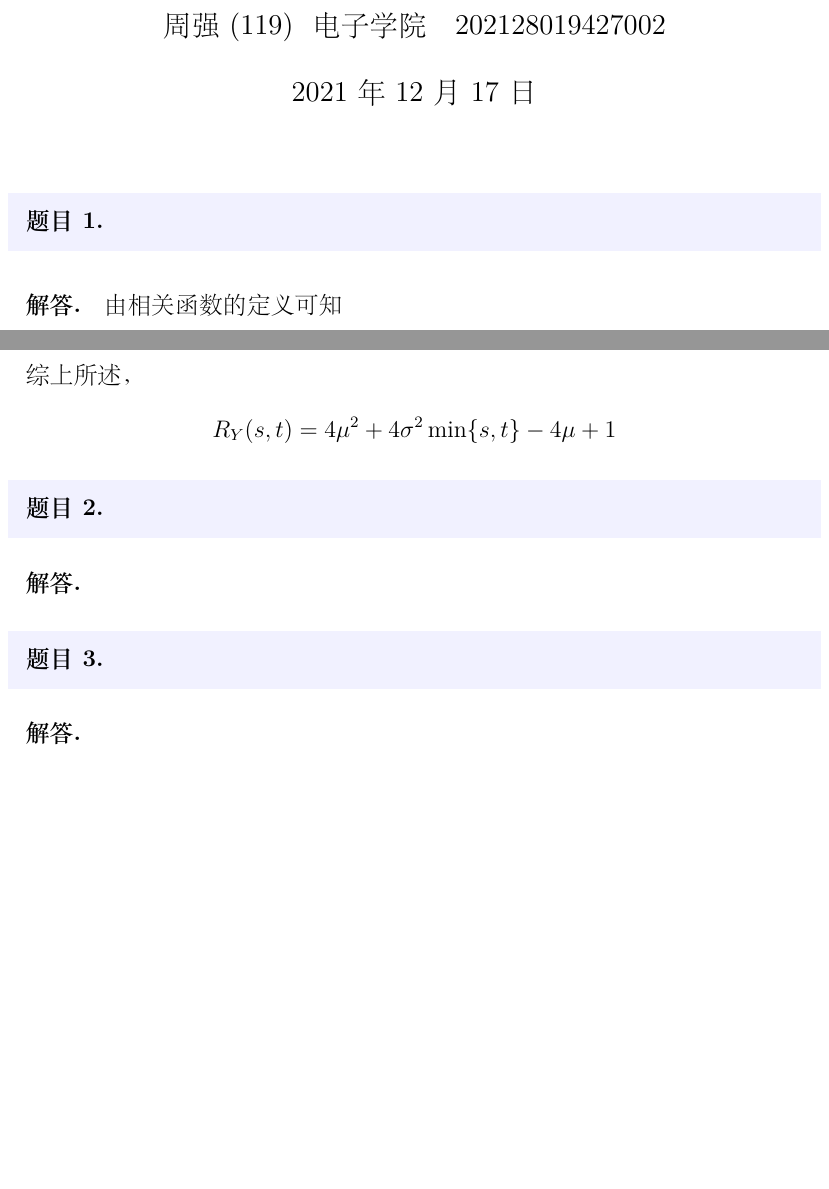
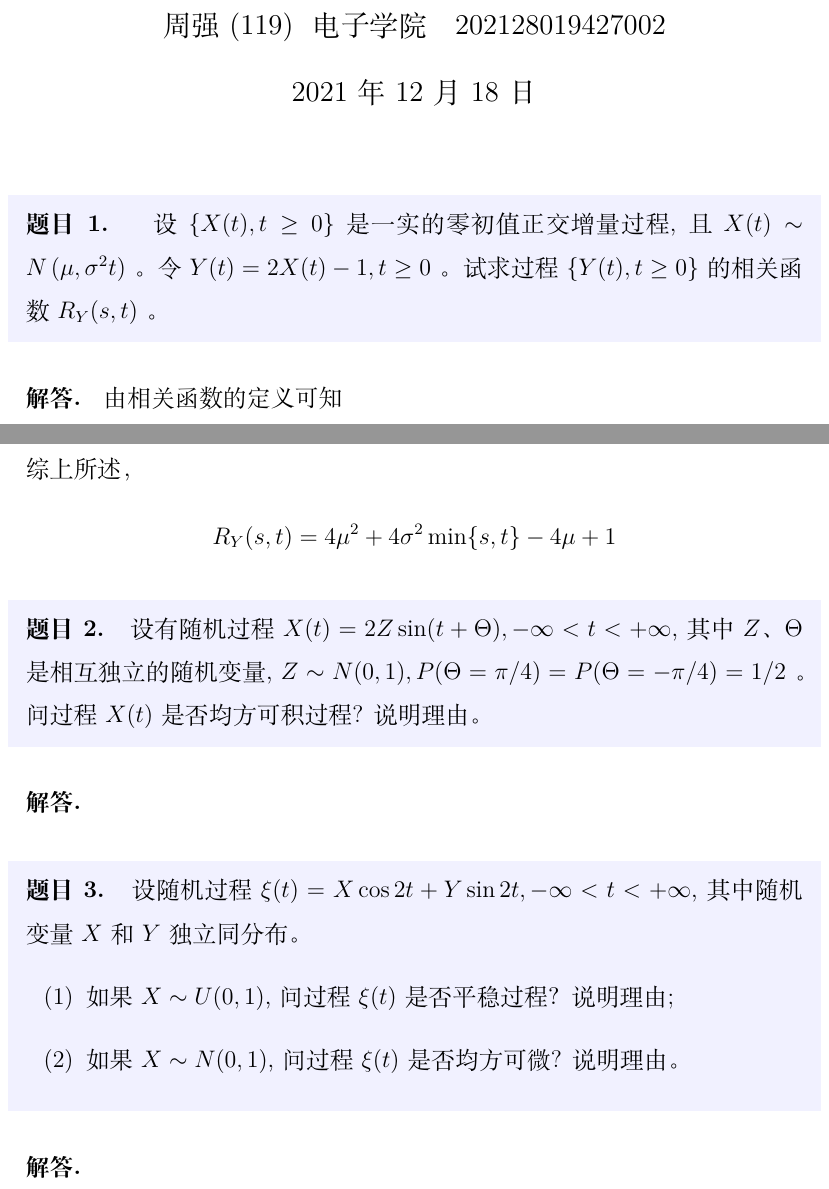
Before and after one commit to ZhouQiang19980220/-, a LaTeX problem sheet (随机过程/作业/HW15/HW15.tex): two parts of pages 1 and 2 of 2 before the commit and two parts of pages 1 and 2 of 4 after it, joined at a grey line, cut so that both start at the same text, the shorter picture padded with empty space. The pictures show the PDF file 随机过程/作业/HW15/HW15.pdf that the author committed with the source.

Commit message:
随机过程作业

```diff
--- a/随机过程/作业/HW15/HW15.tex
+++ b/随机过程/作业/HW15/HW15.tex
@@ -16,6 +16,7 @@
 \maketitle
 
 \begin{problem}
+    设 $\{X(t), t \geq 0\}$ 是一实的零初值正交增量过程, 且 $X(t) \sim N\left(\mu, \sigma^{2} t\right)$ 。令 $Y(t)=2 X(t)-1, t \geq 0$ 。试求过程 $\{Y(t), t \geq 0\}$ 的相关函数 $R_{Y}(s, t)$ 。
 \end{problem}
 
 \begin{solution}
@@ -85,7 +86,7 @@
 \end{solution}
 
 \begin{problem}
-
+    设有随机过程 $X(t)=2 Z \sin (t+\Theta),-\infty<t<+\infty$, 其中 $Z$、$ \Theta$ 是相互独立的随机 变量, $Z \sim N(0,1), P(\Theta=\pi / 4)=P(\Theta=-\pi / 4)=1 / 2$ 。问过程 $X(t)$ 是否均方可积 过程? 说明理由。
 \end{problem}
 
 \begin{solution}
@@ -93,6 +94,15 @@
 \end{solution}
 
 \begin{problem}
+    设随机过程 $\xi(t)=X \cos 2 t+Y \sin 2 t,-\infty<t<+\infty$, 其中随机变量 $X$ 和 $Y$ 独立同分 布。
+    \begin{itemize}
+        \item [(1)]
+        如果 $X \sim U(0,1)$, 问过程 $\xi(t)$ 是否平稳过程？说明理由;
+        \item [(2)]
+        如果 $X \sim N(0,1)$, 问过程 $\xi(t)$ 是否均方可微? 说明理由。
+
+
+    \end{itemize}
 
 \end{problem}
 
@@ -172,4 +182,31 @@
     因此，$\xi(t)$是平稳过程，且均方可微。
     \end{itemize}
 \end{solution}
+
+\begin{problem}
+    设随机过程 $\{X(t) ;-\infty<t<+\infty\}$ 是一实正交增量过程, 并且 $E\{X(t)\}=0$, 及满足:
+    $$
+    E\left\{[X(t)-X(s)]^{2}\right\}=|t-s|, \quad-\infty<s, t<+\infty \text {; }
+    $$
+    令: $Y(t)=X(t)-X(t-1),-\infty<t<+\infty$, 试证明 $Y(t)$ 是平稳过程。
+\end{problem}
+
+\begin{solution}
+
+\end{solution}
+
+\begin{problem}
+    设 $\xi(t)=X \sin (Y t) ; t \geq 0$, 而随机变量 $X 、 Y$ 是相互独立且都服从 $[0,1]$ 上的均匀分布, 试求此过程的均值函数及相关函数。并问此过程是否是平稳过程, 是否连续、可导?
+\end{problem}
+\begin{solution}
+
+\end{solution}
+
+\begin{problem}
+设 $\{X(t),t\in R\}$ 是连续平稳过程, 均值为m, 协方差函数为 $C_{X}(\tau)=a e^{-b|\tau|}$, 其中$\tau \in R, a, b>0$ 。对固定的 $T>0$, 令 $Y=T^{-1} \int_{0}^{T} X(s) d s$, 证明: $E\{Y\}=m$, $\operatorname{Var}(Y)=2 a\left[(b T)^{-1}-(b T)^{-2}\left(1-e^{-b T}\right)\right]$ 。
+\end{problem}
+
+\begin{solution}
+
+\end{solution}
 \end{document}
```
Also changed, not shown: 随机过程/作业/HW15/HW15.pdf, 3 other files.
